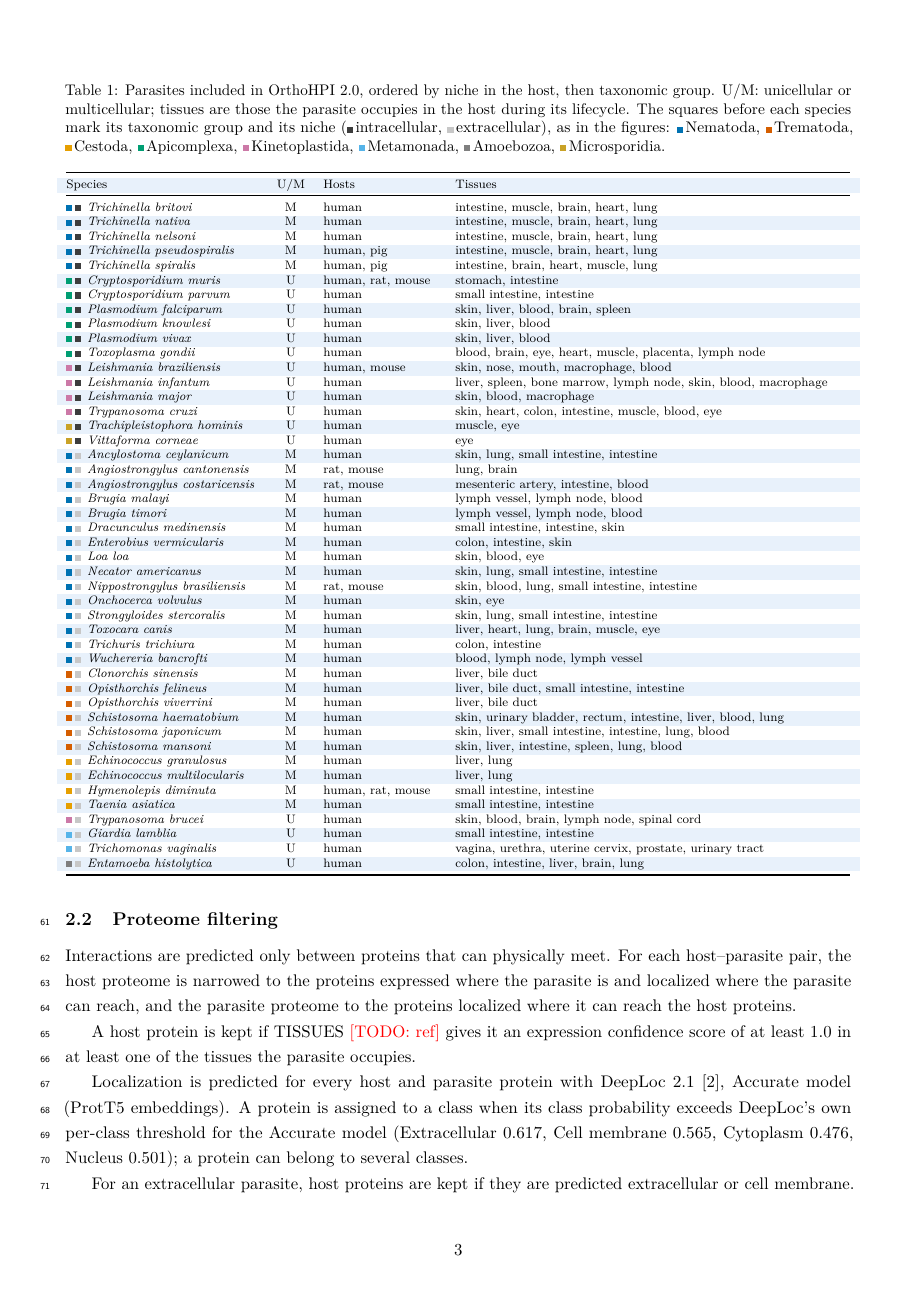
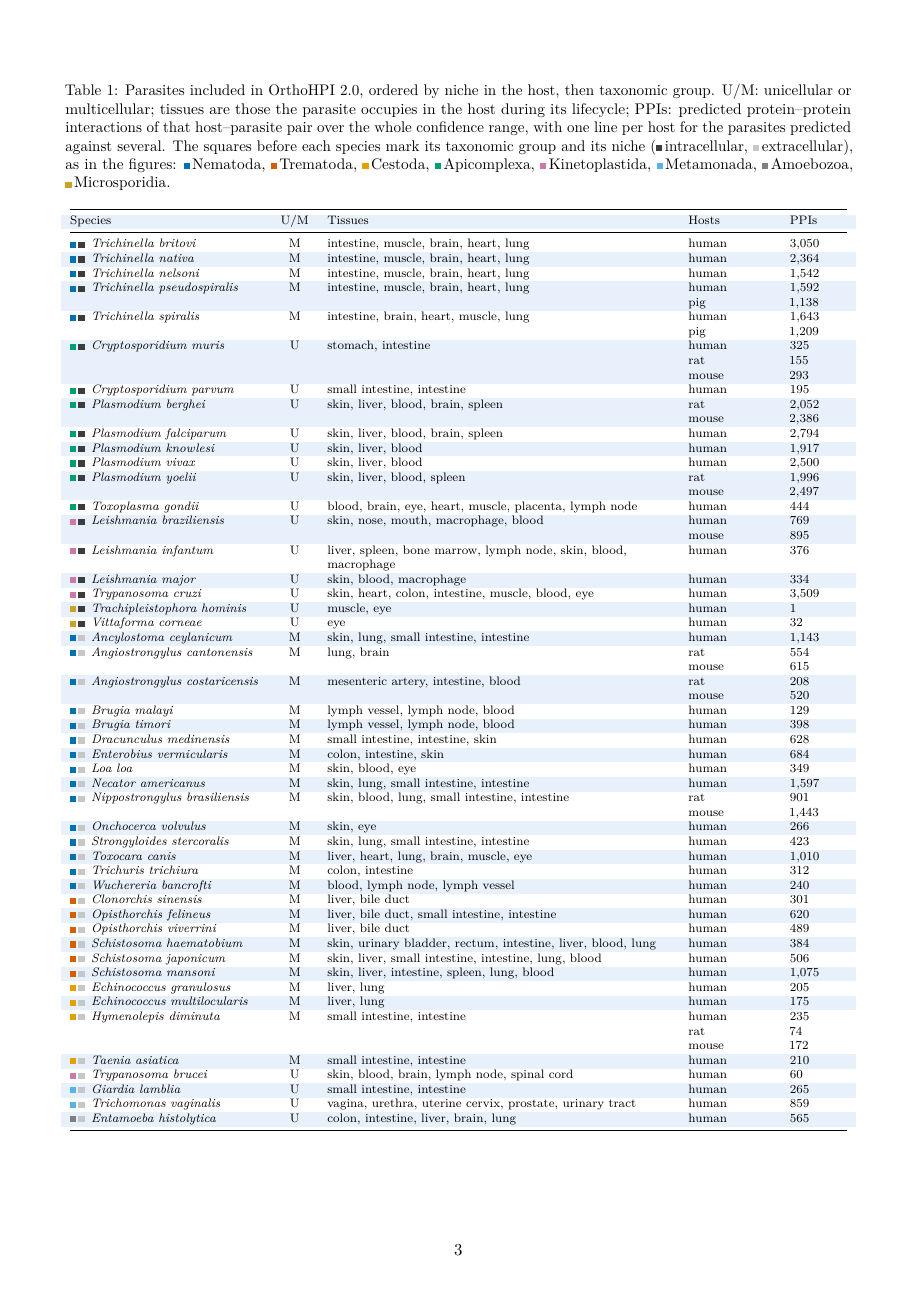
Before and after one commit to Multiomics-Analytics-Group/OrthoHPI2.0, a LaTeX paper (paper/paper.tex, which reads paper/tables/parasites.tex): page 3 of 15. Compiled offline with pdfLaTeX.

Commit message:
Add column with number of PPI preds to table 1

```diff
--- a/paper/tables/parasites.tex
+++ b/paper/tables/parasites.tex
@@ -15,67 +15,69 @@
 \singlespacing\scriptsize
 \setlength{\LTcapwidth}{\textwidth}
 \rowcolors{2}{rowblue}{white}
-\begin{longtable}{@{}L{4.4cm}c L{2.6cm}L{9.05cm}@{}}
-\caption{Parasites included in OrthoHPI 2.0, ordered by niche in the host, then taxonomic group. U/M: unicellular or multicellular; tissues are those the parasite occupies in the host during its lifecycle. The squares before each species mark its taxonomic group and its niche (\swatch{parasiteintracellular}\,intracellular, \swatch{parasiteextracellular}\,extracellular), as in the figures: \swatch{parasiteNematoda}\,Nematoda, \swatch{parasiteTrematoda}\,Trematoda, \swatch{parasiteCestoda}\,Cestoda, \swatch{parasiteApicomplexa}\,Apicomplexa, \swatch{parasiteKinetoplastida}\,Kinetoplastida, \swatch{parasiteMetamonada}\,Metamonada, \swatch{parasiteAmoebozoa}\,Amoebozoa, \swatch{parasiteMicrosporidia}\,Microsporidia.}\label{tab:parasites}\\
+\begin{longtable}{@{}L{4.4cm}c L{7.85cm}L{1.9cm}L{1.3cm}@{}}
+\caption{Parasites included in OrthoHPI 2.0, ordered by niche in the host, then taxonomic group. U/M: unicellular or multicellular; tissues are those the parasite occupies in the host during its lifecycle; PPIs: predicted protein--protein interactions of that host--parasite pair over the whole confidence range, with one line per host for the parasites predicted against several. The squares before each species mark its taxonomic group and its niche (\swatch{parasiteintracellular}\,intracellular, \swatch{parasiteextracellular}\,extracellular), as in the figures: \swatch{parasiteNematoda}\,Nematoda, \swatch{parasiteTrematoda}\,Trematoda, \swatch{parasiteCestoda}\,Cestoda, \swatch{parasiteApicomplexa}\,Apicomplexa, \swatch{parasiteKinetoplastida}\,Kinetoplastida, \swatch{parasiteMetamonada}\,Metamonada, \swatch{parasiteAmoebozoa}\,Amoebozoa, \swatch{parasiteMicrosporidia}\,Microsporidia.}\label{tab:parasites}\\
 \toprule
-Species & U/M & Hosts & Tissues\\
+Species & U/M & Tissues & Hosts & PPIs\\
 \midrule
 \endfirsthead
-\multicolumn{4}{@{}l}{\textit{Table~\ref{tab:parasites} continued}}\\
+\multicolumn{5}{@{}l}{\textit{Table~\ref{tab:parasites} continued}}\\
 \toprule
-Species & U/M & Hosts & Tissues\\
+Species & U/M & Tissues & Hosts & PPIs\\
 \midrule
 \endhead
 \midrule
-\multicolumn{4}{r@{}}{\textit{continued on next page}}\\
+\multicolumn{5}{r@{}}{\textit{continued on next page}}\\
 \endfoot
 \bottomrule
 \endlastfoot
-\swatch{parasiteNematoda}\,\swatch{parasiteintracellular}\enspace\textit{Trichinella britovi} & M & human & intestine, muscle, brain, heart, lung\\
-\swatch{parasiteNematoda}\,\swatch{parasiteintracellular}\enspace\textit{Trichinella nativa} & M & human & intestine, muscle, brain, heart, lung\\
-\swatch{parasiteNematoda}\,\swatch{parasiteintracellular}\enspace\textit{Trichinella nelsoni} & M & human & intestine, muscle, brain, heart, lung\\
-\swatch{parasiteNematoda}\,\swatch{parasiteintracellular}\enspace\textit{Trichinella pseudospiralis} & M & human, pig & intestine, muscle, brain, heart, lung\\
-\swatch{parasiteNematoda}\,\swatch{parasiteintracellular}\enspace\textit{Trichinella spiralis} & M & human, pig & intestine, brain, heart, muscle, lung\\
-\swatch{parasiteApicomplexa}\,\swatch{parasiteintracellular}\enspace\textit{Cryptosporidium muris} & U & human, rat, mouse & stomach, intestine\\
-\swatch{parasiteApicomplexa}\,\swatch{parasiteintracellular}\enspace\textit{Cryptosporidium parvum} & U & human & small intestine, intestine\\
-\swatch{parasiteApicomplexa}\,\swatch{parasiteintracellular}\enspace\textit{Plasmodium falciparum} & U & human & skin, liver, blood, brain, spleen\\
-\swatch{parasiteApicomplexa}\,\swatch{parasiteintracellular}\enspace\textit{Plasmodium knowlesi} & U & human & skin, liver, blood\\
-\swatch{parasiteApicomplexa}\,\swatch{parasiteintracellular}\enspace\textit{Plasmodium vivax} & U & human & skin, liver, blood\\
-\swatch{parasiteApicomplexa}\,\swatch{parasiteintracellular}\enspace\textit{Toxoplasma gondii} & U & human & blood, brain, eye, heart, muscle, placenta, lymph node\\
-\swatch{parasiteKinetoplastida}\,\swatch{parasiteintracellular}\enspace\textit{Leishmania braziliensis} & U & human, mouse & skin, nose, mouth, macrophage, blood\\
-\swatch{parasiteKinetoplastida}\,\swatch{parasiteintracellular}\enspace\textit{Leishmania infantum} & U & human & liver, spleen, bone marrow, lymph node, skin, blood, macrophage\\
-\swatch{parasiteKinetoplastida}\,\swatch{parasiteintracellular}\enspace\textit{Leishmania major} & U & human & skin, blood, macrophage\\
-\swatch{parasiteKinetoplastida}\,\swatch{parasiteintracellular}\enspace\textit{Trypanosoma cruzi} & U & human & skin, heart, colon, intestine, muscle, blood, eye\\
-\swatch{parasiteMicrosporidia}\,\swatch{parasiteintracellular}\enspace\textit{Trachipleistophora hominis} & U & human & muscle, eye\\
-\swatch{parasiteMicrosporidia}\,\swatch{parasiteintracellular}\enspace\textit{Vittaforma corneae} & U & human & eye\\
-\swatch{parasiteNematoda}\,\swatch{parasiteextracellular}\enspace\textit{Ancylostoma ceylanicum} & M & human & skin, lung, small intestine, intestine\\
-\swatch{parasiteNematoda}\,\swatch{parasiteextracellular}\enspace\textit{Angiostrongylus cantonensis} & M & rat, mouse & lung, brain\\
-\swatch{parasiteNematoda}\,\swatch{parasiteextracellular}\enspace\textit{Angiostrongylus costaricensis} & M & rat, mouse & mesenteric artery, intestine, blood\\
-\swatch{parasiteNematoda}\,\swatch{parasiteextracellular}\enspace\textit{Brugia malayi} & M & human & lymph vessel, lymph node, blood\\
-\swatch{parasiteNematoda}\,\swatch{parasiteextracellular}\enspace\textit{Brugia timori} & M & human & lymph vessel, lymph node, blood\\
-\swatch{parasiteNematoda}\,\swatch{parasiteextracellular}\enspace\textit{Dracunculus medinensis} & M & human & small intestine, intestine, skin\\
-\swatch{parasiteNematoda}\,\swatch{parasiteextracellular}\enspace\textit{Enterobius vermicularis} & M & human & colon, intestine, skin\\
-\swatch{parasiteNematoda}\,\swatch{parasiteextracellular}\enspace\textit{Loa loa} & M & human & skin, blood, eye\\
-\swatch{parasiteNematoda}\,\swatch{parasiteextracellular}\enspace\textit{Necator americanus} & M & human & skin, lung, small intestine, intestine\\
-\swatch{parasiteNematoda}\,\swatch{parasiteextracellular}\enspace\textit{Nippostrongylus brasiliensis} & M & rat, mouse & skin, blood, lung, small intestine, intestine\\
-\swatch{parasiteNematoda}\,\swatch{parasiteextracellular}\enspace\textit{Onchocerca volvulus} & M & human & skin, eye\\
-\swatch{parasiteNematoda}\,\swatch{parasiteextracellular}\enspace\textit{Strongyloides stercoralis} & M & human & skin, lung, small intestine, intestine\\
-\swatch{parasiteNematoda}\,\swatch{parasiteextracellular}\enspace\textit{Toxocara canis} & M & human & liver, heart, lung, brain, muscle, eye\\
-\swatch{parasiteNematoda}\,\swatch{parasiteextracellular}\enspace\textit{Trichuris trichiura} & M & human & colon, intestine\\
-\swatch{parasiteNematoda}\,\swatch{parasiteextracellular}\enspace\textit{Wuchereria bancrofti} & M & human & blood, lymph node, lymph vessel\\
-\swatch{parasiteTrematoda}\,\swatch{parasiteextracellular}\enspace\textit{Clonorchis sinensis} & M & human & liver, bile duct\\
-\swatch{parasiteTrematoda}\,\swatch{parasiteextracellular}\enspace\textit{Opisthorchis felineus} & M & human & liver, bile duct, small intestine, intestine\\
-\swatch{parasiteTrematoda}\,\swatch{parasiteextracellular}\enspace\textit{Opisthorchis viverrini} & M & human & liver, bile duct\\
-\swatch{parasiteTrematoda}\,\swatch{parasiteextracellular}\enspace\textit{Schistosoma haematobium} & M & human & skin, urinary bladder, rectum, intestine, liver, blood, lung\\
-\swatch{parasiteTrematoda}\,\swatch{parasiteextracellular}\enspace\textit{Schistosoma japonicum} & M & human & skin, liver, small intestine, intestine, lung, blood\\
-\swatch{parasiteTrematoda}\,\swatch{parasiteextracellular}\enspace\textit{Schistosoma mansoni} & M & human & skin, liver, intestine, spleen, lung, blood\\
-\swatch{parasiteCestoda}\,\swatch{parasiteextracellular}\enspace\textit{Echinococcus granulosus} & M & human & liver, lung\\
-\swatch{parasiteCestoda}\,\swatch{parasiteextracellular}\enspace\textit{Echinococcus multilocularis} & M & human & liver, lung\\
-\swatch{parasiteCestoda}\,\swatch{parasiteextracellular}\enspace\textit{Hymenolepis diminuta} & M & human, rat, mouse & small intestine, intestine\\
-\swatch{parasiteCestoda}\,\swatch{parasiteextracellular}\enspace\textit{Taenia asiatica} & M & human & small intestine, intestine\\
-\swatch{parasiteKinetoplastida}\,\swatch{parasiteextracellular}\enspace\textit{Trypanosoma brucei} & U & human & skin, blood, brain, lymph node, spinal cord\\
-\swatch{parasiteMetamonada}\,\swatch{parasiteextracellular}\enspace\textit{Giardia lamblia} & U & human & small intestine, intestine\\
-\swatch{parasiteMetamonada}\,\swatch{parasiteextracellular}\enspace\textit{Trichomonas vaginalis} & U & human & vagina, urethra, uterine cervix, prostate, urinary tract\\
-\swatch{parasiteAmoebozoa}\,\swatch{parasiteextracellular}\enspace\textit{Entamoeba histolytica} & U & human & colon, intestine, liver, brain, lung\\
+\swatch{parasiteNematoda}\,\swatch{parasiteintracellular}\enspace\textit{Trichinella britovi} & M & intestine, muscle, brain, heart, lung & human & 3{,}050\\
+\swatch{parasiteNematoda}\,\swatch{parasiteintracellular}\enspace\textit{Trichinella nativa} & M & intestine, muscle, brain, heart, lung & human & 2{,}364\\
+\swatch{parasiteNematoda}\,\swatch{parasiteintracellular}\enspace\textit{Trichinella nelsoni} & M & intestine, muscle, brain, heart, lung & human & 1{,}542\\
+\swatch{parasiteNematoda}\,\swatch{parasiteintracellular}\enspace\textit{Trichinella pseudospiralis} & M & intestine, muscle, brain, heart, lung & human\newline pig & 1{,}592\newline 1{,}138\\
+\swatch{parasiteNematoda}\,\swatch{parasiteintracellular}\enspace\textit{Trichinella spiralis} & M & intestine, brain, heart, muscle, lung & human\newline pig & 1{,}643\newline 1{,}209\\
+\swatch{parasiteApicomplexa}\,\swatch{parasiteintracellular}\enspace\textit{Cryptosporidium muris} & U & stomach, intestine & human\newline rat\newline mouse & 325\newline 155\newline 293\\
+\swatch{parasiteApicomplexa}\,\swatch{parasiteintracellular}\enspace\textit{Cryptosporidium parvum} & U & small intestine, intestine & human & 195\\
+\swatch{parasiteApicomplexa}\,\swatch{parasiteintracellular}\enspace\textit{Plasmodium berghei} & U & skin, liver, blood, brain, spleen & rat\newline mouse & 2{,}052\newline 2{,}386\\
+\swatch{parasiteApicomplexa}\,\swatch{parasiteintracellular}\enspace\textit{Plasmodium falciparum} & U & skin, liver, blood, brain, spleen & human & 2{,}794\\
+\swatch{parasiteApicomplexa}\,\swatch{parasiteintracellular}\enspace\textit{Plasmodium knowlesi} & U & skin, liver, blood & human & 1{,}917\\
+\swatch{parasiteApicomplexa}\,\swatch{parasiteintracellular}\enspace\textit{Plasmodium vivax} & U & skin, liver, blood & human & 2{,}500\\
+\swatch{parasiteApicomplexa}\,\swatch{parasiteintracellular}\enspace\textit{Plasmodium yoelii} & U & skin, liver, blood, spleen & rat\newline mouse & 1{,}996\newline 2{,}497\\
+\swatch{parasiteApicomplexa}\,\swatch{parasiteintracellular}\enspace\textit{Toxoplasma gondii} & U & blood, brain, eye, heart, muscle, placenta, lymph node & human & 444\\
+\swatch{parasiteKinetoplastida}\,\swatch{parasiteintracellular}\enspace\textit{Leishmania braziliensis} & U & skin, nose, mouth, macrophage, blood & human\newline mouse & 769\newline 895\\
+\swatch{parasiteKinetoplastida}\,\swatch{parasiteintracellular}\enspace\textit{Leishmania infantum} & U & liver, spleen, bone marrow, lymph node, skin, blood, macrophage & human & 376\\
+\swatch{parasiteKinetoplastida}\,\swatch{parasiteintracellular}\enspace\textit{Leishmania major} & U & skin, blood, macrophage & human & 334\\
+\swatch{parasiteKinetoplastida}\,\swatch{parasiteintracellular}\enspace\textit{Trypanosoma cruzi} & U & skin, heart, colon, intestine, muscle, blood, eye & human & 3{,}509\\
+\swatch{parasiteMicrosporidia}\,\swatch{parasiteintracellular}\enspace\textit{Trachipleistophora hominis} & U & muscle, eye & human & 1\\
+\swatch{parasiteMicrosporidia}\,\swatch{parasiteintracellular}\enspace\textit{Vittaforma corneae} & U & eye & human & 32\\
+\swatch{parasiteNematoda}\,\swatch{parasiteextracellular}\enspace\textit{Ancylostoma ceylanicum} & M & skin, lung, small intestine, intestine & human & 1{,}143\\
+\swatch{parasiteNematoda}\,\swatch{parasiteextracellular}\enspace\textit{Angiostrongylus cantonensis} & M & lung, brain & rat\newline mouse & 554\newline 615\\
+\swatch{parasiteNematoda}\,\swatch{parasiteextracellular}\enspace\textit{Angiostrongylus costaricensis} & M & mesenteric artery, intestine, blood & rat\newline mouse & 208\newline 520\\
+\swatch{parasiteNematoda}\,\swatch{parasiteextracellular}\enspace\textit{Brugia malayi} & M & lymph vessel, lymph node, blood & human & 129\\
+\swatch{parasiteNematoda}\,\swatch{parasiteextracellular}\enspace\textit{Brugia timori} & M & lymph vessel, lymph node, blood & human & 398\\
+\swatch{parasiteNematoda}\,\swatch{parasiteextracellular}\enspace\textit{Dracunculus medinensis} & M & small intestine, intestine, skin & human & 628\\
+\swatch{parasiteNematoda}\,\swatch{parasiteextracellular}\enspace\textit{Enterobius vermicularis} & M & colon, intestine, skin & human & 684\\
+\swatch{parasiteNematoda}\,\swatch{parasiteextracellular}\enspace\textit{Loa loa} & M & skin, blood, eye & human & 349\\
+\swatch{parasiteNematoda}\,\swatch{parasiteextracellular}\enspace\textit{Necator americanus} & M & skin, lung, small intestine, intestine & human & 1{,}597\\
+\swatch{parasiteNematoda}\,\swatch{parasiteextracellular}\enspace\textit{Nippostrongylus brasiliensis} & M & skin, blood, lung, small intestine, intestine & rat\newline mouse & 901\newline 1{,}443\\
+\swatch{parasiteNematoda}\,\swatch{parasiteextracellular}\enspace\textit{Onchocerca volvulus} & M & skin, eye & human & 266\\
+\swatch{parasiteNematoda}\,\swatch{parasiteextracellular}\enspace\textit{Strongyloides stercoralis} & M & skin, lung, small intestine, intestine & human & 423\\
+\swatch{parasiteNematoda}\,\swatch{parasiteextracellular}\enspace\textit{Toxocara canis} & M & liver, heart, lung, brain, muscle, eye & human & 1{,}010\\
+\swatch{parasiteNematoda}\,\swatch{parasiteextracellular}\enspace\textit{Trichuris trichiura} & M & colon, intestine & human & 312\\
+\swatch{parasiteNematoda}\,\swatch{parasiteextracellular}\enspace\textit{Wuchereria bancrofti} & M & blood, lymph node, lymph vessel & human & 240\\
+\swatch{parasiteTrematoda}\,\swatch{parasiteextracellular}\enspace\textit{Clonorchis sinensis} & M & liver, bile duct & human & 301\\
+\swatch{parasiteTrematoda}\,\swatch{parasiteextracellular}\enspace\textit{Opisthorchis felineus} & M & liver, bile duct, small intestine, intestine & human & 620\\
+\swatch{parasiteTrematoda}\,\swatch{parasiteextracellular}\enspace\textit{Opisthorchis viverrini} & M & liver, bile duct & human & 489\\
+\swatch{parasiteTrematoda}\,\swatch{parasiteextracellular}\enspace\textit{Schistosoma haematobium} & M & skin, urinary bladder, rectum, intestine, liver, blood, lung & human & 384\\
+\swatch{parasiteTrematoda}\,\swatch{parasiteextracellular}\enspace\textit{Schistosoma japonicum} & M & skin, liver, small intestine, intestine, lung, blood & human & 506\\
+\swatch{parasiteTrematoda}\,\swatch{parasiteextracellular}\enspace\textit{Schistosoma mansoni} & M & skin, liver, intestine, spleen, lung, blood & human & 1{,}075\\
+\swatch{parasiteCestoda}\,\swatch{parasiteextracellular}\enspace\textit{Echinococcus granulosus} & M & liver, lung & human & 205\\
+\swatch{parasiteCestoda}\,\swatch{parasiteextracellular}\enspace\textit{Echinococcus multilocularis} & M & liver, lung & human & 175\\
+\swatch{parasiteCestoda}\,\swatch{parasiteextracellular}\enspace\textit{Hymenolepis diminuta} & M & small intestine, intestine & human\newline rat\newline mouse & 235\newline 74\newline 172\\
+\swatch{parasiteCestoda}\,\swatch{parasiteextracellular}\enspace\textit{Taenia asiatica} & M & small intestine, intestine & human & 210\\
+\swatch{parasiteKinetoplastida}\,\swatch{parasiteextracellular}\enspace\textit{Trypanosoma brucei} & U & skin, blood, brain, lymph node, spinal cord & human & 60\\
+\swatch{parasiteMetamonada}\,\swatch{parasiteextracellular}\enspace\textit{Giardia lamblia} & U & small intestine, intestine & human & 265\\
+\swatch{parasiteMetamonada}\,\swatch{parasiteextracellular}\enspace\textit{Trichomonas vaginalis} & U & vagina, urethra, uterine cervix, prostate, urinary tract & human & 859\\
+\swatch{parasiteAmoebozoa}\,\swatch{parasiteextracellular}\enspace\textit{Entamoeba histolytica} & U & colon, intestine, liver, brain, lung & human & 565\\
 \end{longtable}
 \endgroup
```
Also changed, not shown: paper/tables/parasites.csv (+49 -47 lines), 2 other files.
